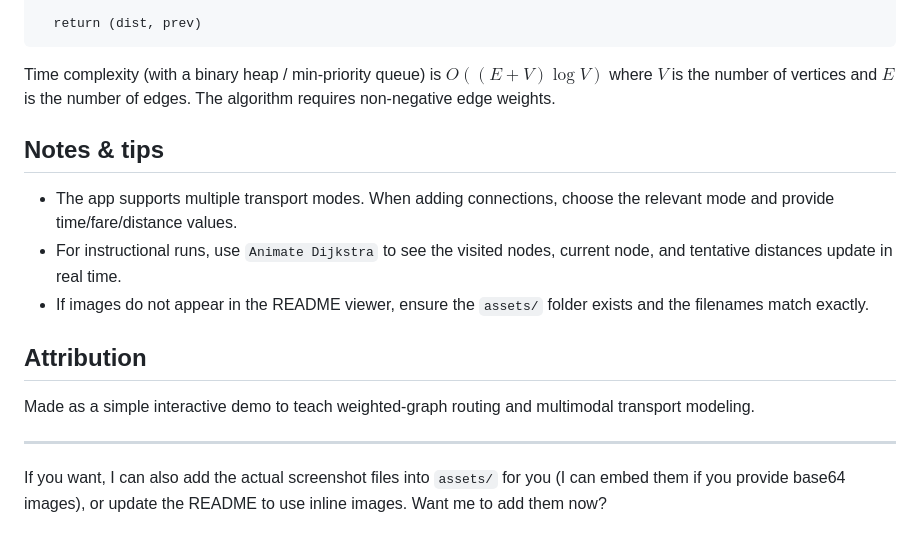
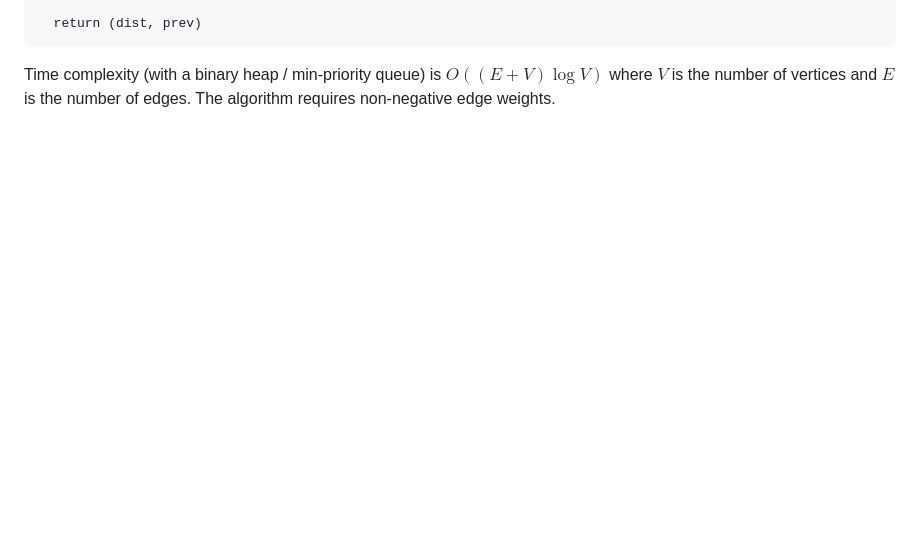
Before and after one commit to vikasyadav-create/Multimodal_Route_Planner, a Markdown page: README.md, the part around the change. Drawn GitHub-style; blank space fills up the shorter version.

````diff
--- a/README.md
+++ b/README.md
@@ -76,17 +76,3 @@ function dijkstra(graph, source):
 ```
 
 Time complexity (with a binary heap / min-priority queue) is $O((E + V)\log V)$ where $V$ is the number of vertices and $E$ is the number of edges. The algorithm requires non-negative edge weights.
-
-## Notes & tips
-
-- The app supports multiple transport modes. When adding connections, choose the relevant mode and provide time/fare/distance values.
-- For instructional runs, use `Animate Dijkstra` to see the visited nodes, current node, and tentative distances update in real time.
-- If images do not appear in the README viewer, ensure the `assets/` folder exists and the filenames match exactly.
-
-## Attribution
-
-Made as a simple interactive demo to teach weighted-graph routing and multimodal transport modeling.
-
----
-
-If you want, I can also add the actual screenshot files into `assets/` for you (I can embed them if you provide base64 images), or update the README to use inline images. Want me to add them now?
````
